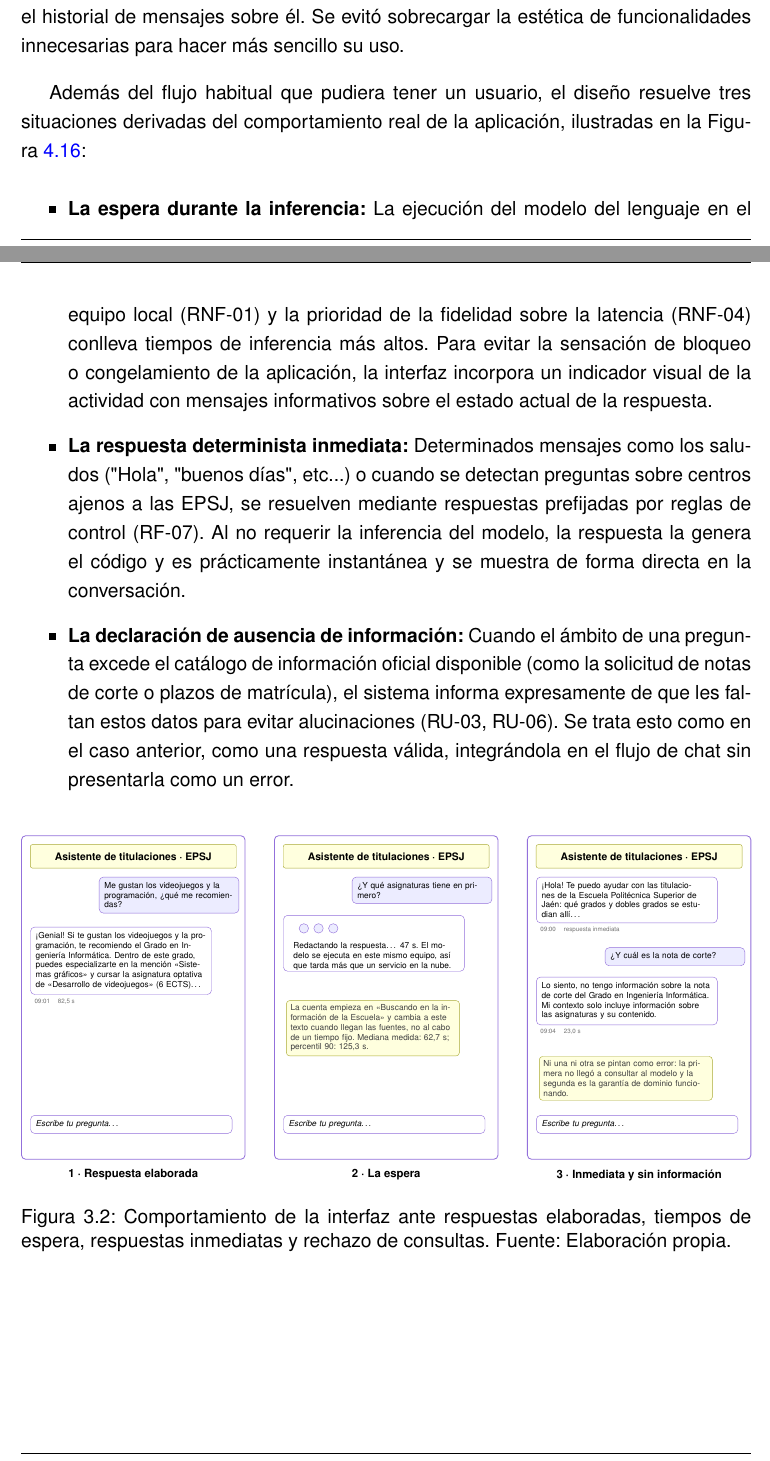
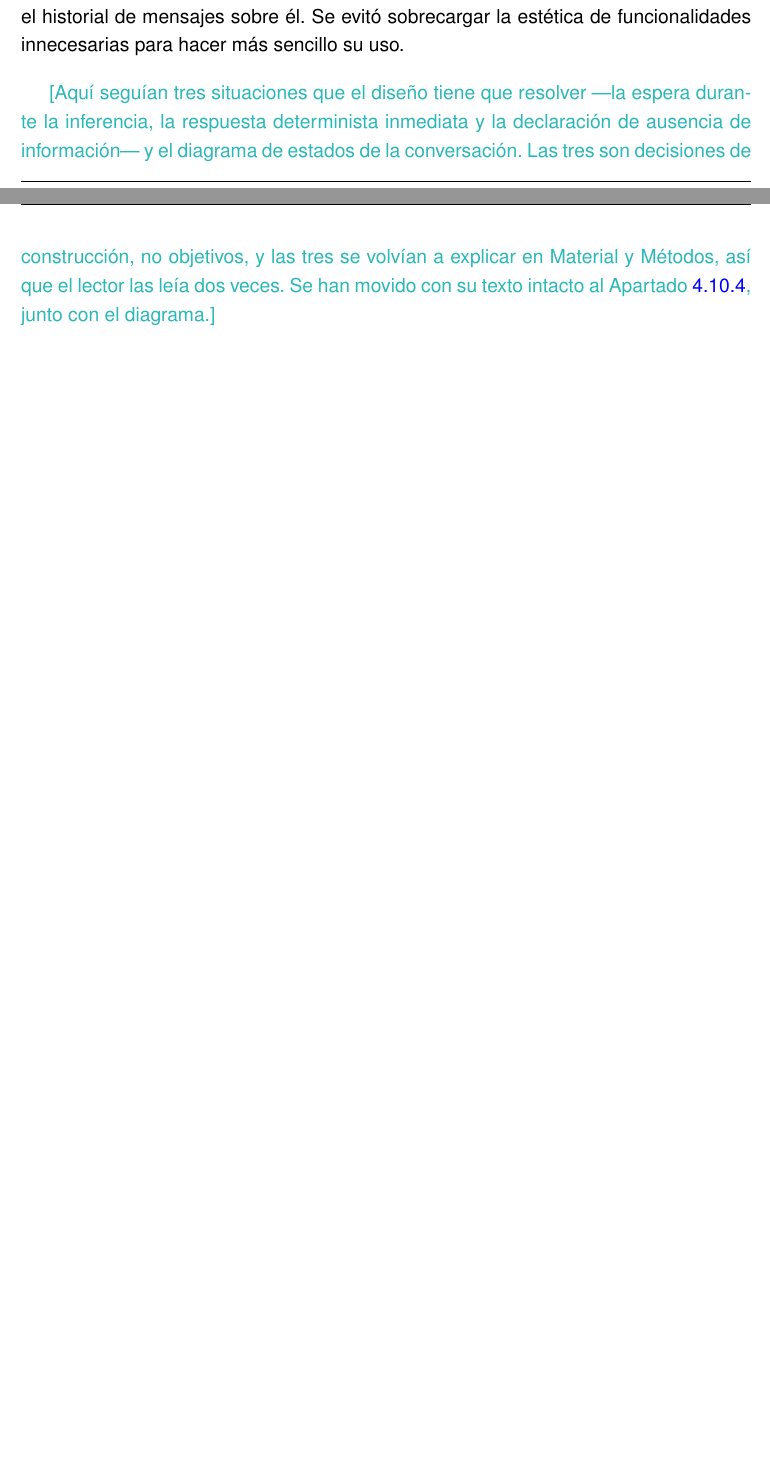
Before and after one commit to samubp10/tfg-recomendador-uja, a LaTeX document (memoria/main.tex, which reads memoria/capitulos/Objetivos.tex): two parts of pages 55 and 56 of 152, joined at a grey line, cut so that both start at the same text, the shorter picture padded with empty space. Compiled offline with pdfLaTeX.

Commit message:
docs(IT-52): sacar el diseno de la interfaz del capitulo de objetivos
Un boceto y un diagrama de estados dicen como se ha resuelto algo, no que se quiere conseguir, y los tres casos se volvian a explicar en Material y Metodos. Se mueven alli con el texto intacto y aqui queda el boceto, que si acompana a la tabla de requisitos.

```diff
--- a/memoria/capitulos/Objetivos.tex
+++ b/memoria/capitulos/Objetivos.tex
@@ -116,15 +119,9 @@ Los requisitos descritos anteriormente determinan qué debe de hacer el sistema,
 
 El boceto establece una pantalla sin registro ni instalación previa, dando cumplimiento al requisito RU-05, un cuadro de texto dando un saludo al usuario (RU-01) y el historial de mensajes sobre él. Se evitó sobrecargar la estética de funcionalidades innecesarias para hacer más sencillo su uso.
 
-Además del flujo habitual que pudiera tener un usuario, el diseño resuelve tres situaciones derivadas del comportamiento real de la aplicación, ilustradas en la Figura~\ref{fig:estados_chat}:
-
-\begin{itemize}
-  \item \textbf{La espera durante la inferencia:} La ejecución del modelo del lenguaje en el equipo local (RNF-01) y la prioridad de la fidelidad sobre la latencia (RNF-04) conlleva tiempos de inferencia más altos. Para evitar la sensación de bloqueo o congelamiento de la aplicación, la interfaz incorpora un indicador visual de la actividad con mensajes informativos sobre el estado actual de la respuesta.
-
-\item \textbf{La respuesta determinista inmediata:} Determinados mensajes como los saludos ("Hola", "buenos días", etc...) o cuando se detectan preguntas sobre centros ajenos a las EPSJ, se resuelven mediante respuestas prefijadas por reglas de control (RF-07). Al no requerir la inferencia del modelo, la respuesta la genera el código y es prácticamente instantánea y se muestra de forma directa en la conversación.
-
- \item \textbf{La declaración de ausencia de información:} Cuando el ámbito de una pregunta excede el catálogo de información oficial disponible (como la solicitud de notas de corte o plazos de matrícula), el sistema informa expresamente de que les faltan estos datos para evitar alucinaciones (RU-03, RU-06). Se trata esto como en el caso anterior, como una respuesta válida, integrándola en el flujo de chat sin presentarla como un error.
-
-\end{itemize}
-
-\input{diagramas/DiagramaEstadosChat.tex}
+\textcolor{borrador2}{[Aquí seguían tres situaciones que el diseño tiene que resolver ---la
+  espera durante la inferencia, la respuesta determinista inmediata y la declaración de
+  ausencia de información--- y el diagrama de estados de la conversación. Las tres son
+  decisiones de construcción, no objetivos, y las tres se volvían a explicar en Material y
+  Métodos, así que el lector las leía dos veces. Se han movido con su texto intacto al
+  Apartado~\ref{secc:fase3_interfaz}, junto con el diagrama.]}
```
Also changed, not shown: memoria/capitulos/Objetivos.tex (5 more changed lines).
